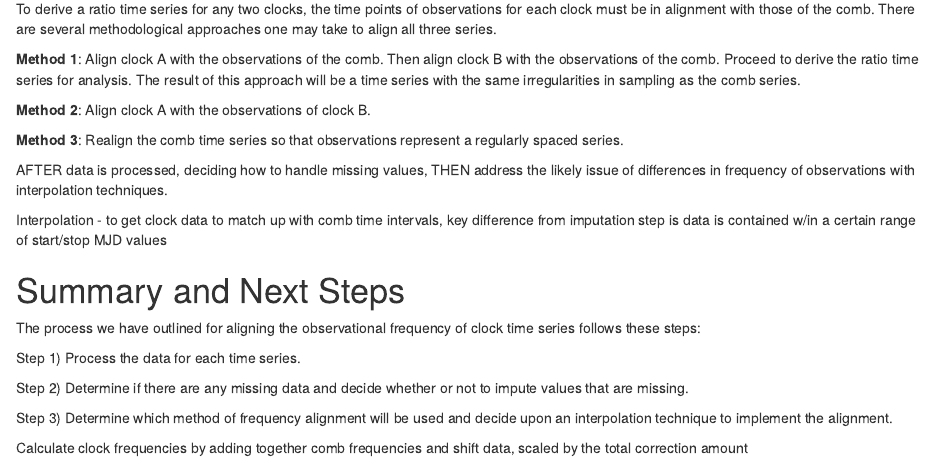
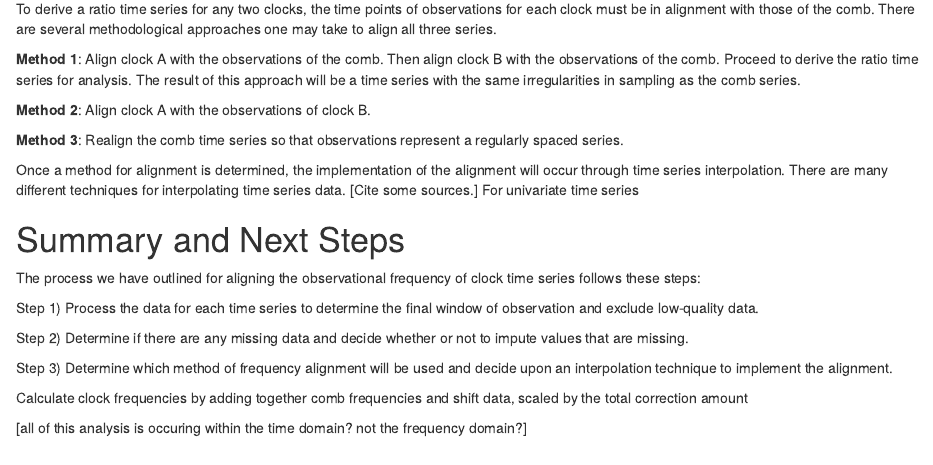
Before and after one commit to caitberry/atomic-clock, an R Markdown document (st-interp/NIST_TN/interp-impute-TN.Rmd): the page in a window 1100 px wide, from 2940 px down. Rendered offline with R 4.5, knitr and Pandoc, with nearby package versions; drawn as R Markdown's standard HTML page in place of the format the file asks for.

Commit message:
add exposition to interp-impute-TN.Rmd

```diff
--- a/st-interp/NIST_TN/interp-impute-TN.Rmd
+++ b/st-interp/NIST_TN/interp-impute-TN.Rmd
@@ -142,21 +142,19 @@ To derive a ratio time series for any two clocks, the time points of observation
 
 **Method 3**: Realign the comb time series so that observations represent a regularly spaced series.
 
-
-AFTER data is processed, deciding how to handle missing values, THEN address the likely issue of differences in frequency of observations with interpolation techniques.
-
-Interpolation - to get clock data to match up with comb time intervals, key difference from imputation step is data is contained w/in a certain range of start/stop MJD values
-
+Once a method for alignment is determined, the implementation of the alignment will occur through time series interpolation. There are many different techniques for interpolating time series data. [Cite some sources.] For univariate time series
 
 
 # Summary and Next Steps
 
 The process we have outlined for aligning the observational frequency of clock time series follows these steps:
 
-Step 1) Process the data for each time series.
+Step 1) Process the data for each time series to determine the final window of observation and exclude low-quality data.
 
 Step 2) Determine if there are any missing data and decide whether or not to impute values that are missing.
 
 Step 3) Determine which method of frequency alignment will be used and decide upon an interpolation technique to implement the alignment.
 
 Calculate clock frequencies by adding together comb frequencies and shift data, scaled by the total correction amount
+
+[all of this analysis is occuring within the time domain? not the frequency domain?]
```
